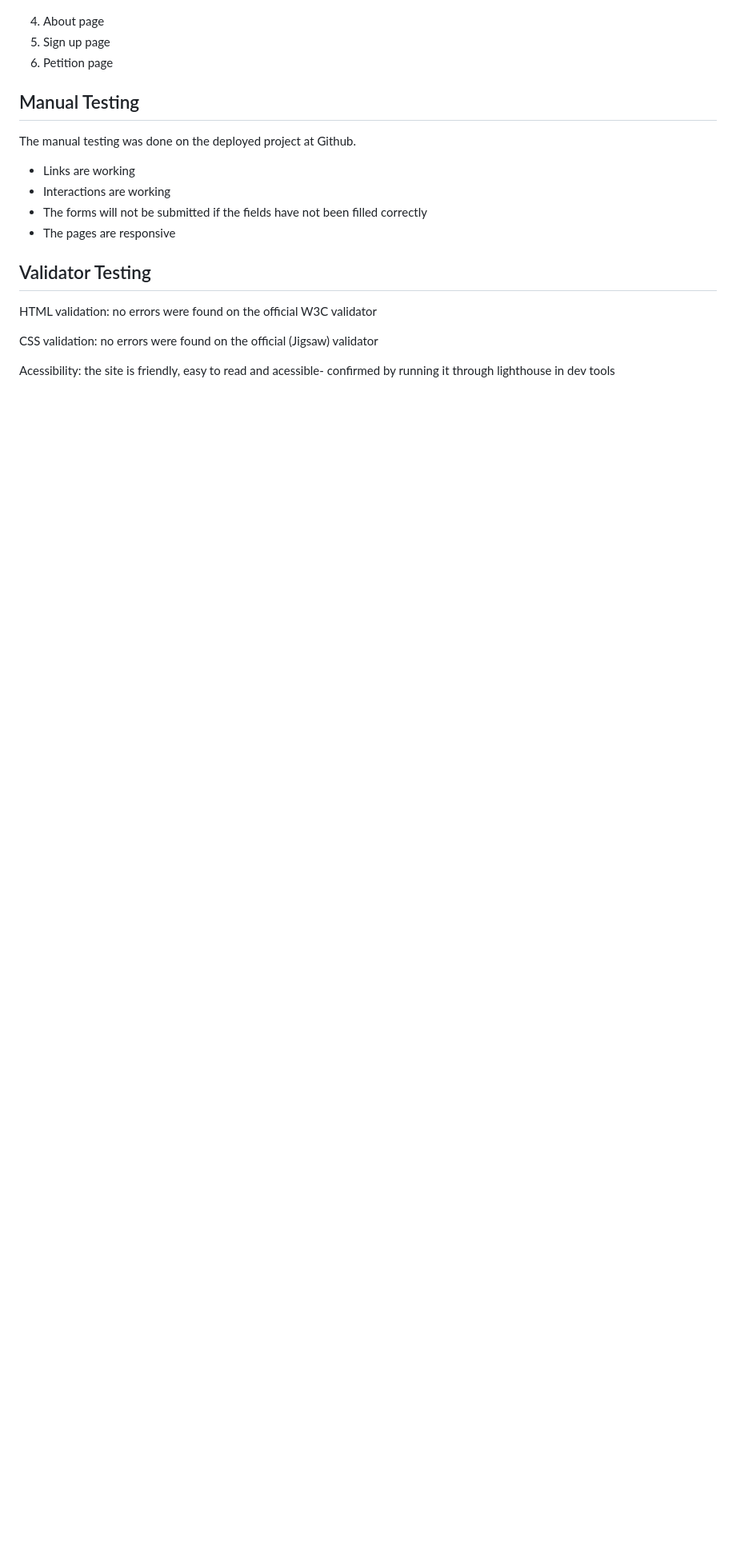
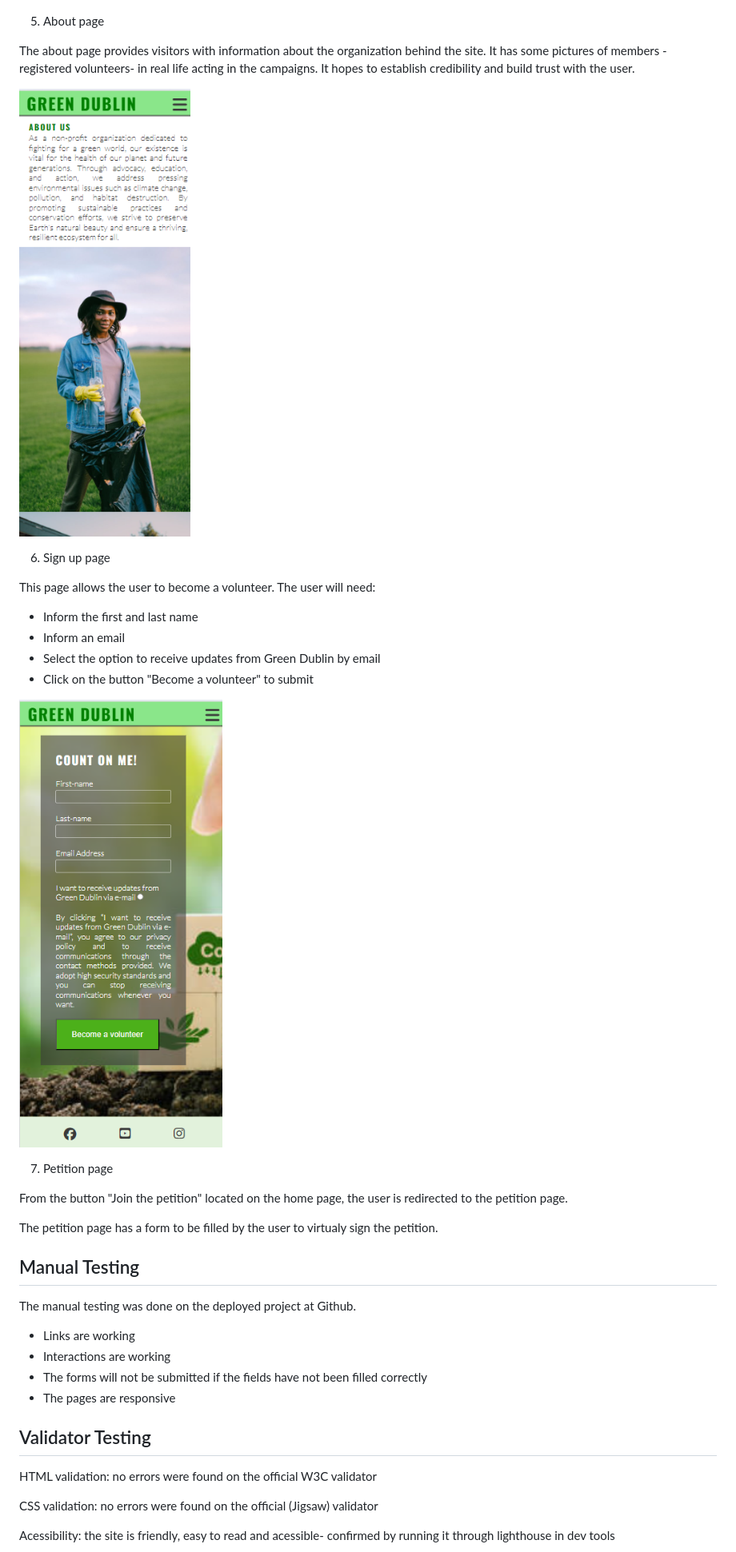
Before and after one commit to JuliDell/Green-Dublin, a Markdown page: README.md, the part around the change printed below. Shown: that part at 80% size. GitHub-like rendering; pictures changed too: documentation/Screenshot 2024-05-16 215115.png (added), documentation/Screenshot 2024-05-16 221252.png (added); blank space fills up the shorter version.

Commit message:
add features to the readme

```diff
--- a/README.md
+++ b/README.md
@@ -81,9 +87,30 @@ The home page includes a picture with a cover text inviting the user to become a
 
 ![Home page actions](documentation/Screenshot%202024-05-16%20214350.png)
 
-4. About page
-5. Sign up page
-6. Petition page
+5. About page
+
+The about page provides visitors with information about the organization behind the site. It has some pictures of members -registered volunteers- in real life acting in the campaigns. It hopes to establish credibility and build trust with the user.
+
+![About page](documentation/Screenshot%202024-05-16%20215115.png)
+
+6. Sign up page
+
+This page allows the user to become a volunteer. The user will need:
+- Inform the first and last name
+- Inform an email
+- Select the option to receive updates from Green Dublin by email
+- Click on the button "Become a volunteer" to submit
+
+![Sign up page](documentation/Screenshot%202024-05-16%20221252.png)
+
+7. Petition page
+
+From the button "Join the petition" located on the home page, the user is redirected to the petition page.
+
+The petition page has a form to be filled by the user to virtualy sign the petition.
+
+
+
 
 
 <h2><font color="green">Manual Testing</font></h2>
```
Also changed, not shown: other parts of README.md (+10 -4 lines), documentation/Screenshot 2024-05-16 220849.png (added).
